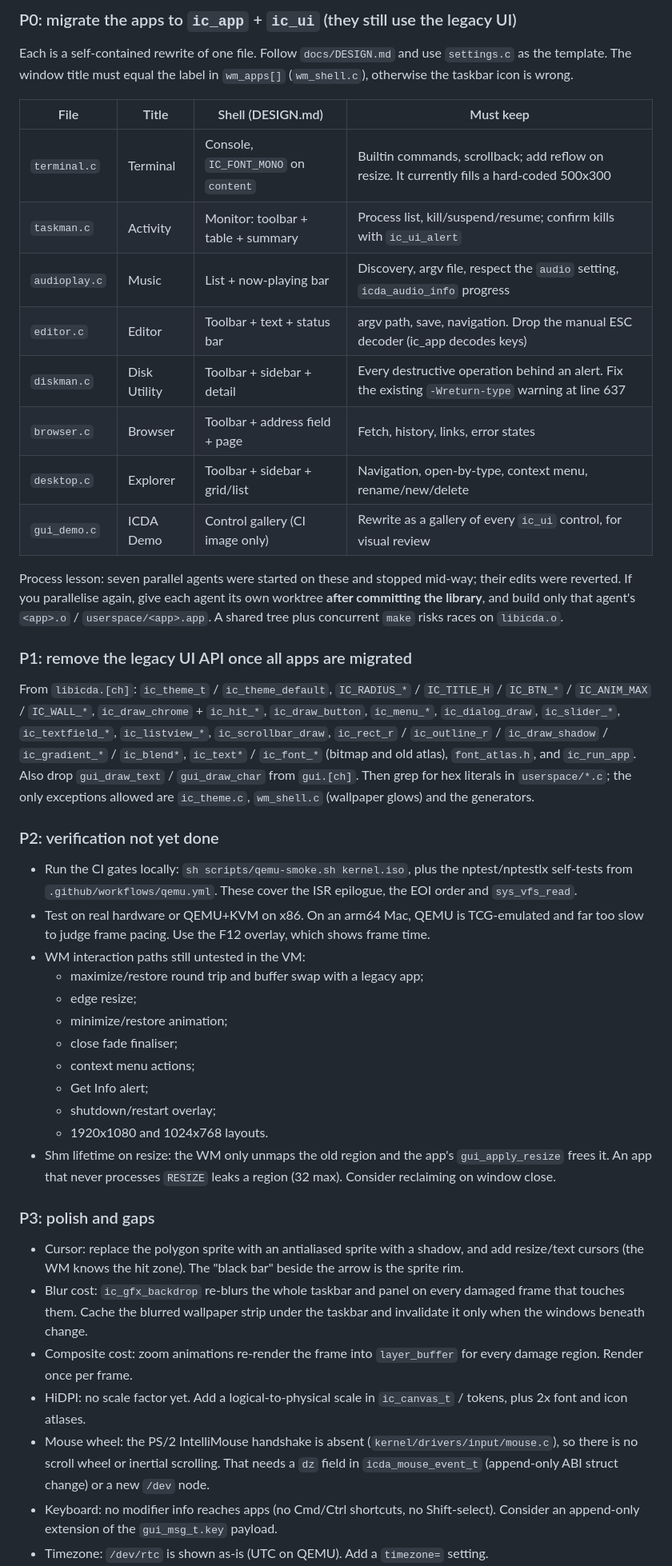
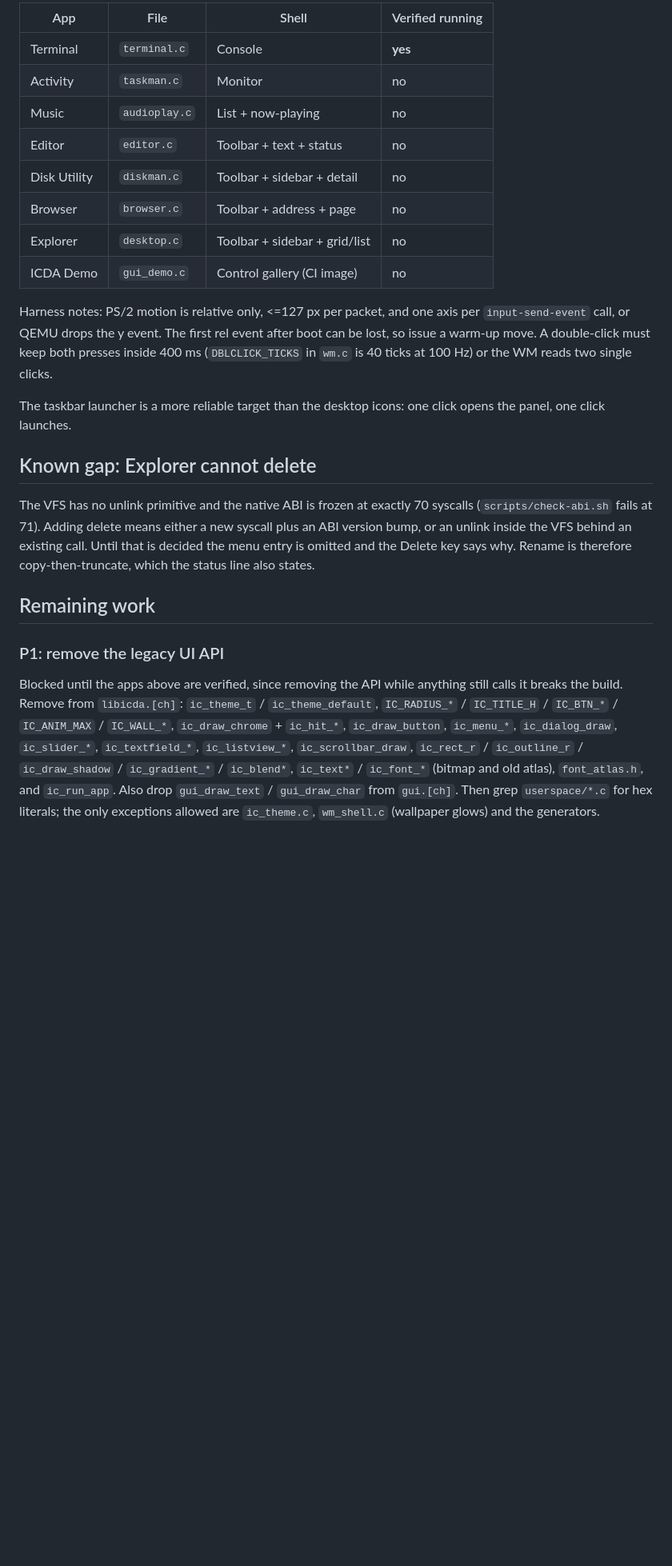
Before and after one commit to elabbas0/ICDA, a Markdown page: docs/DESIGN-HANDOFF.md, the part around one of its changes. Shown at 80% size. GitHub-like rendering; blank space fills up the shorter version.

```diff
--- a/docs/DESIGN-HANDOFF.md
+++ b/docs/DESIGN-HANDOFF.md
@@ -40,44 +33,45 @@ A clean build passes: `make clean && make kernel.iso`.
 
-### P0: migrate the apps to `ic_app` + `ic_ui` (they still use the legacy UI)
-Each is a self-contained rewrite of one file. Follow `docs/DESIGN.md` and use `settings.c` as the template. The window title must equal the label in `wm_apps[]` (`wm_shell.c`), otherwise the taskbar icon is wrong.
+| App | File | Shell | Verified running |
+|---|---|---|---|
+| Terminal | `terminal.c` | Console | **yes** |
+| Activity | `taskman.c` | Monitor | no |
+| Music | `audioplay.c` | List + now-playing | no |
+| Editor | `editor.c` | Toolbar + text + status | no |
+| Disk Utility | `diskman.c` | Toolbar + sidebar + detail | no |
+| Browser | `browser.c` | Toolbar + address + page | no |
+| Explorer | `desktop.c` | Toolbar + sidebar + grid/list | no |
+| ICDA Demo | `gui_demo.c` | Control gallery (CI image) | no |
 
-| File | Title | Shell (DESIGN.md) | Must keep |
-|---|---|---|---|
-| `terminal.c` | Terminal | Console, `IC_FONT_MONO` on `content` | Builtin commands, scrollback; add reflow on resize. It currently fills a hard-coded 500x300 |
-| `taskman.c` | Activity | Monitor: toolbar + table + summary | Process list, kill/suspend/resume; confirm kills with `ic_ui_alert` |
-| `audioplay.c` | Music | List + now-playing bar | Discovery, argv file, respect the `audio` setting, `icda_audio_info` progress |
-| `editor.c` | Editor | Toolbar + text + status bar | argv path, save, navigation. Drop the manual ESC decoder (ic_app decodes keys) |
-| `diskman.c` | Disk Utility | Toolbar + sidebar + detail | Every destructive operation behind an alert. Fix the existing `-Wreturn-type` warning at line 637 |
-| `browser.c` | Browser | Toolbar + address field + page | Fetch, history, links, error states |
-| `desktop.c` | Explorer | Toolbar + sidebar + grid/list | Navigation, open-by-type, context menu, rename/new/delete |
-| `gui_demo.c` | ICDA Demo | Control gallery (CI image only) | Rewrite as a gallery of every `ic_ui` control, for visual review |
+Harness notes: PS/2 motion is relative only, <=127 px per packet, and
+one axis per `input-send-event` call, or QEMU drops the y event. The
+first rel event after boot can be lost, so issue a warm-up move. A
+double-click must keep both presses inside 400 ms (`DBLCLICK_TICKS` in
+`wm.c` is 40 ticks at 100 Hz) or the WM reads two single clicks.
 
-Process lesson: seven parallel agents were started on these and stopped mid-way; their edits were reverted. If you parallelise again, give each agent its own worktree **after committing the library**, and build only that agent's `<app>.o` / `userspace/<app>.app`. A shared tree plus concurrent `make` risks races on `libicda.o`.
+The taskbar launcher is a more reliable target than the desktop icons:
+one click opens the panel, one click launches.
 
-### P1: remove the legacy UI API once all apps are migrated
-From `libicda.[ch]`: `ic_theme_t` / `ic_theme_default`, `IC_RADIUS_*` / `IC_TITLE_H` / `IC_BTN_*` / `IC_ANIM_MAX` / `IC_WALL_*`, `ic_draw_chrome` + `ic_hit_*`, `ic_draw_button`, `ic_menu_*`, `ic_dialog_draw`, `ic_slider_*`, `ic_textfield_*`, `ic_listview_*`, `ic_scrollbar_draw`, `ic_rect_r` / `ic_outline_r` / `ic_draw_shadow` / `ic_gradient_*` / `ic_blend*`, `ic_text*` / `ic_font_*` (bitmap and old atlas), `font_atlas.h`, and `ic_run_app`.
-Also drop `gui_draw_text` / `gui_draw_char` from `gui.[ch]`.
-Then grep for hex literals in `userspace/*.c`; the only exceptions allowed are `ic_theme.c`, `wm_shell.c` (wallpaper glows) and the generators.
+## Known gap: Explorer cannot delete
 
-### P2: verification not yet done
-- Run the CI gates locally: `sh scripts/qemu-smoke.sh kernel.iso`, plus the nptest/nptestlx self-tests from `.github/workflows/qemu.yml`. These cover the ISR epilogue, the EOI order and `sys_vfs_read`.
-- Test on real hardware or QEMU+KVM on x86. On an arm64 Mac, QEMU is TCG-emulated and far too slow to judge frame pacing. Use the F12 overlay, which shows frame time.
-- WM interaction paths still untested in the VM:
-  - maximize/restore round trip and buffer swap with a legacy app;
-  - edge resize;
-  - minimize/restore animation;
-  - close fade finaliser;
-  - context menu actions;
-  - Get Info alert;
-  - shutdown/restart overlay;
-  - 1920x1080 and 1024x768 layouts.
-- Shm lifetime on resize: the WM only unmaps the old region and the app's `gui_apply_resize` frees it. An app that never processes `RESIZE` leaks a region (32 max). Consider reclaiming on window close.
+The VFS has no unlink primitive and the native ABI is frozen at exactly
+70 syscalls (`scripts/check-abi.sh` fails at 71). Adding delete means
+either a new syscall plus an ABI version bump, or an unlink inside the
+VFS behind an existing call. Until that is decided the menu entry is
+omitted and the Delete key says why. Rename is therefore
+copy-then-truncate, which the status line also states.
 
-### P3: polish and gaps
-- Cursor: replace the polygon sprite with an antialiased sprite with a shadow, and add resize/text cursors (the WM knows the hit zone). The "black bar" beside the arrow is the sprite rim.
-- Blur cost: `ic_gfx_backdrop` re-blurs the whole taskbar and panel on every damaged frame that touches them. Cache the blurred wallpaper strip under the taskbar and invalidate it only when the windows beneath change.
-- Composite cost: zoom animations re-render the frame into `layer_buffer` for every damage region. Render once per frame.
-- HiDPI: no scale factor yet. Add a logical-to-physical scale in `ic_canvas_t` / tokens, plus 2x font and icon atlases.
-- Mouse wheel: the PS/2 IntelliMouse handshake is absent (`kernel/drivers/input/mouse.c`), so there is no scroll wheel or inertial scrolling. That needs a `dz` field in `icda_mouse_event_t` (append-only ABI struct change) or a new `/dev` node.
-- Keyboard: no modifier info reaches apps (no Cmd/Ctrl shortcuts, no Shift-select). Consider an append-only extension of the `gui_msg_t.key` payload.
-- Timezone: `/dev/rtc` is shown as-is (UTC on QEMU). Add a `timezone=` setting.
+## Remaining work
+
+### P1: remove the legacy UI API
+Blocked until the apps above are verified, since removing the API while
+anything still calls it breaks the build. Remove from `libicda.[ch]`:
+`ic_theme_t` / `ic_theme_default`, `IC_RADIUS_*` / `IC_TITLE_H` /
+`IC_BTN_*` / `IC_ANIM_MAX` / `IC_WALL_*`, `ic_draw_chrome` + `ic_hit_*`,
+`ic_draw_button`, `ic_menu_*`, `ic_dialog_draw`, `ic_slider_*`,
+`ic_textfield_*`, `ic_listview_*`, `ic_scrollbar_draw`, `ic_rect_r` /
+`ic_outline_r` / `ic_draw_shadow` / `ic_gradient_*` / `ic_blend*`,
+`ic_text*` / `ic_font_*` (bitmap and old atlas), `font_atlas.h`, and
+`ic_run_app`. Also drop `gui_draw_text` / `gui_draw_char` from `gui.[ch]`.
+Then grep `userspace/*.c` for hex literals; the only exceptions allowed
+are `ic_theme.c`, `wm_shell.c` (wallpaper glows) and the generators.
+
```
Also changed, not shown: other parts of docs/DESIGN-HANDOFF.md (+56 -36 lines).
